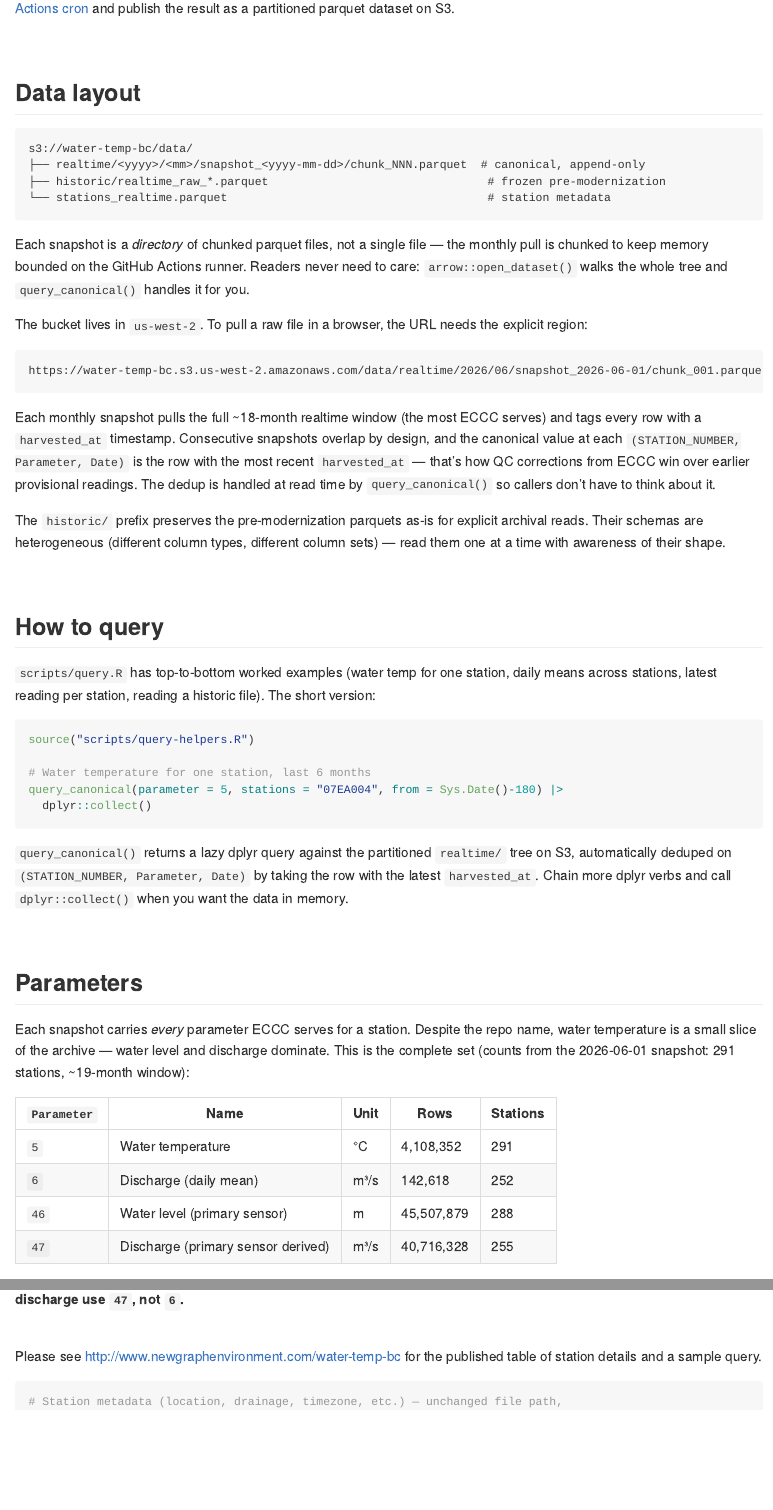
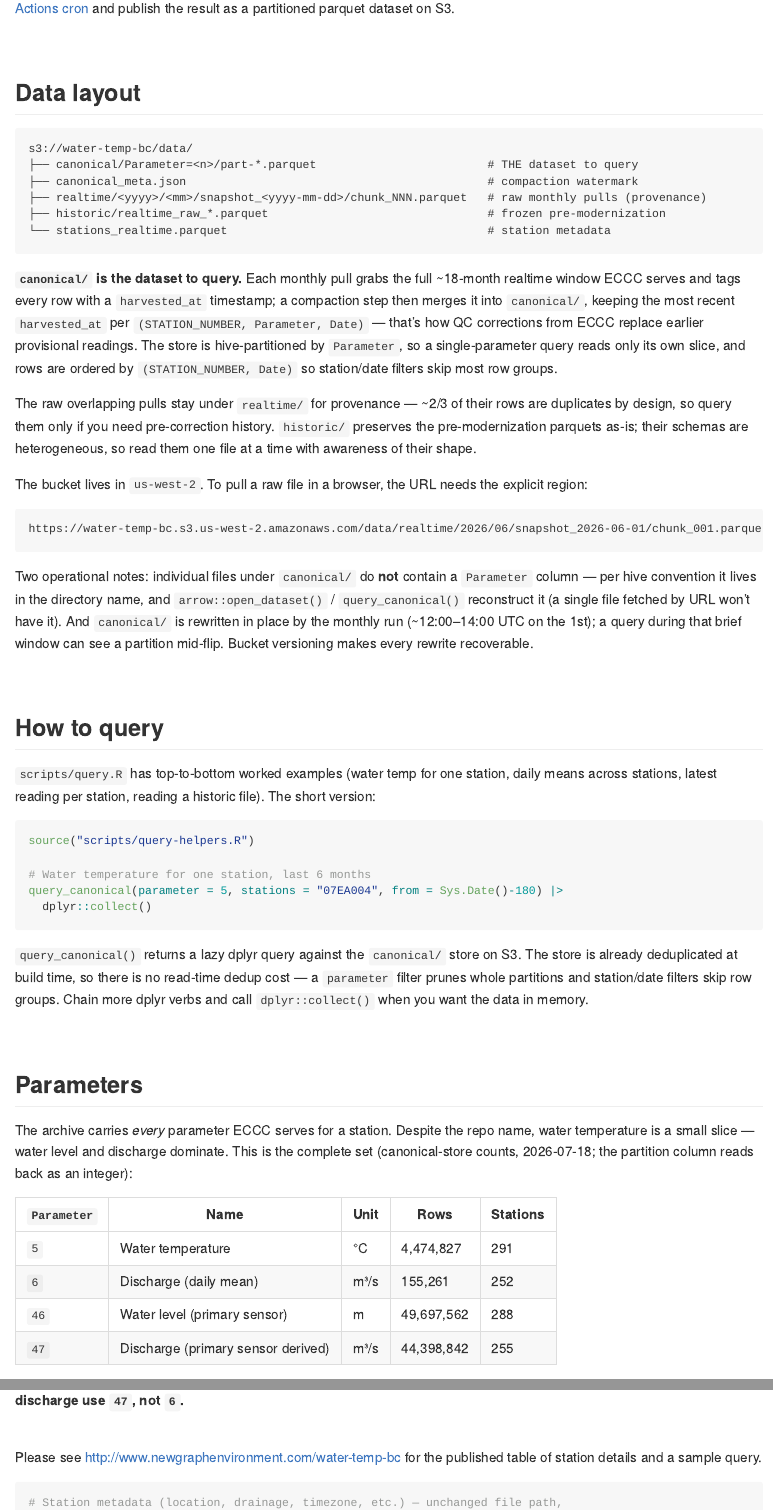
Before and after one commit to NewGraphEnvironment/water-temp-bc, an R Markdown document (README.Rmd): the page in a window 1100 px wide, from 900 px down, and a second part further down, joined at a grey line. The pictures show the output file README.md that the author committed with the source, drawn offline in the style of GitHub; badge pictures from the web are left out.

Commit message:
Phase 5: readers point at canonical store; docs re-rendered
query_canonical() now opens data/canonical/ with explicit S3 timeouts
(10s connect / 60s request — a transient DNS failure previously hung
8.7 min in the default client) and drops the read-time slice_max dedup;
the to_duckdb() bridge stays so the returned lazy query keeps supporting
the full dplyr verb set (query.R Example 3 does grouped slice_max).

Live end-to-end against S3: latest-per-station across all BC stations
collects in 1.3s (previously minutes against the overlapping-snapshot
layout); single-station and windowed queries ~1-2s.

Finding recorded for the rtj s3 module: the bucket policy grants only
s3:GetObject, so anonymous open_dataset() (which must ListBucket) has
never worked — credential-less access currently covers direct-file URLs
only. Helper uses the default credential chain until the policy adds
ListBucket.

README/query.R now document canonical/ as THE dataset (raw snapshots =
provenance), the build-time dedup story, the hive Parameter-in-path
caveat, the monthly rewrite window, and canonical-store counts.
data/result.rds refreshed (294 stations, 3.9s). Both outputs fully
re-rendered from source and content-verified.

Co-Authored-By: Claude Fable 5 <noreply@anthropic.com>
Claude-Session: https://claude.ai/code/session_01HcXJsE5UDwozXjKY3Uu8Gu

````diff
--- a/README.Rmd
+++ b/README.Rmd
@@ -62,15 +62,27 @@ result as a partitioned parquet dataset on S3.
 
 ```
 s3://water-temp-bc/data/
-├── realtime/<yyyy>/<mm>/snapshot_<yyyy-mm-dd>/chunk_NNN.parquet  # canonical, append-only
+├── canonical/Parameter=<n>/part-*.parquet                         # THE dataset to query
+├── canonical_meta.json                                            # compaction watermark
+├── realtime/<yyyy>/<mm>/snapshot_<yyyy-mm-dd>/chunk_NNN.parquet   # raw monthly pulls (provenance)
 ├── historic/realtime_raw_*.parquet                                # frozen pre-modernization
 └── stations_realtime.parquet                                      # station metadata
 ```
 
-Each snapshot is a *directory* of chunked parquet files, not a single file —
-the monthly pull is chunked to keep memory bounded on the GitHub Actions
-runner. Readers never need to care: `arrow::open_dataset()` walks the whole
-tree and `query_canonical()` handles it for you.
+**`canonical/` is the dataset to query.** Each monthly pull grabs the full
+~18-month realtime window ECCC serves and tags every row with a
+`harvested_at` timestamp; a compaction step then merges it into `canonical/`,
+keeping the most recent `harvested_at` per `(STATION_NUMBER, Parameter,
+Date)` — that's how QC corrections from ECCC replace earlier provisional
+readings. The store is hive-partitioned by `Parameter`, so a
+single-parameter query reads only its own slice, and rows are ordered by
+`(STATION_NUMBER, Date)` so station/date filters skip most row groups.
+
+The raw overlapping pulls stay under `realtime/` for provenance — ~2/3 of
+their rows are duplicates by design, so query them only if you need
+pre-correction history. `historic/` preserves the pre-modernization parquets
+as-is; their schemas are heterogeneous, so read them one file at a time with
+awareness of their shape.
 
 The bucket lives in `us-west-2`. To pull a raw file in a browser, the URL
 needs the explicit region:
@@ -79,18 +91,13 @@ needs the explicit region:
 https://water-temp-bc.s3.us-west-2.amazonaws.com/data/realtime/2026/06/snapshot_2026-06-01/chunk_001.parquet
 ```
 
-Each monthly snapshot pulls the full ~18-month realtime window (the most
-ECCC serves) and tags every row with a `harvested_at` timestamp. Consecutive
-snapshots overlap by design, and the canonical value at each `(STATION_NUMBER,
-Parameter, Date)` is the row with the most recent `harvested_at` — that's
-how QC corrections from ECCC win over earlier provisional readings. The
-dedup is handled at read time by `query_canonical()` so callers don't have
-to think about it.
-
-The `historic/` prefix preserves the pre-modernization parquets as-is for
-explicit archival reads. Their schemas are heterogeneous (different column
-types, different column sets) — read them one at a time with awareness of
-their shape.
+Two operational notes: individual files under `canonical/` do **not**
+contain a `Parameter` column — per hive convention it lives in the directory
+name, and `arrow::open_dataset()` / `query_canonical()` reconstruct it (a
+single file fetched by URL won't have it). And `canonical/` is rewritten in
+place by the monthly run (~12:00–14:00 UTC on the 1st); a query during that
+brief window can see a partition mid-flip. Bucket versioning makes every
+rewrite recoverable.
 
 <br>
 
@@ -108,26 +115,27 @@ query_canonical(parameter = 5, stations = "07EA004", from = Sys.Date()-180) |>
   dplyr::collect()
 ```
 
-`query_canonical()` returns a lazy dplyr query against the partitioned
-`realtime/` tree on S3, automatically deduped on `(STATION_NUMBER, Parameter,
-Date)` by taking the row with the latest `harvested_at`. Chain more dplyr
-verbs and call `dplyr::collect()` when you want the data in memory.
+`query_canonical()` returns a lazy dplyr query against the `canonical/`
+store on S3. The store is already deduplicated at build time, so there is no
+read-time dedup cost — a `parameter` filter prunes whole partitions and
+station/date filters skip row groups. Chain more dplyr verbs and call
+`dplyr::collect()` when you want the data in memory.
 
 <br>
 
 ## Parameters
 
-Each snapshot carries *every* parameter ECCC serves for a station. Despite the
-repo name, water temperature is a small slice of the archive — water level and
-discharge dominate. This is the complete set (counts from the 2026-06-01
-snapshot: 291 stations, ~19-month window):
+The archive carries *every* parameter ECCC serves for a station. Despite the
+repo name, water temperature is a small slice — water level and discharge
+dominate. This is the complete set (canonical-store counts, 2026-07-18; the
+partition column reads back as an integer):
 
 | `Parameter` | Name | Unit | Rows | Stations |
 |---|---|---|---|---|
-| `5` | Water temperature | °C | 4,108,352 | 291 |
-| `6` | Discharge (daily mean) | m³/s | 142,618 | 252 |
-| `46` | Water level (primary sensor) | m | 45,507,879 | 288 |
-| `47` | Discharge (primary sensor derived) | m³/s | 40,716,328 | 255 |
+| `5` | Water temperature | °C | 4,474,827 | 291 |
+| `6` | Discharge (daily mean) | m³/s | 155,261 | 252 |
+| `46` | Water level (primary sensor) | m | 49,697,562 | 288 |
+| `47` | Discharge (primary sensor derived) | m³/s | 44,398,842 | 255 |
 
 `6` is a daily-mean series — one value per day. `5`, `46` and `47` are
 high-frequency sensor readings. **For realtime discharge use `47`, not `6`.**
--- a/scripts/query-helpers.R
+++ b/scripts/query-helpers.R
@@ -1,30 +1,52 @@
 # scripts/query-helpers.R
 #
-# Read-time canonical query helper for water-temp-bc.
+# Canonical query helper for water-temp-bc.
 #
-# The dataset at s3://water-temp-bc/data/realtime/<yyyy>/<mm>/snapshot_*.parquet
-# is append-only: every monthly run overlaps the prior ~18 months, so the same
-# (STATION_NUMBER, Parameter, Date) row can appear in many snapshots. The
-# canonical value at any (station, parameter, timestamp) is the one with the
-# most recent `harvested_at` — that's the most-recently-published version,
-# including QC corrections ECCC may have applied to older readings.
+# The canonical store at s3://water-temp-bc/data/canonical/Parameter=<n>/ is
+# already deduplicated at build time: the monthly compaction
+# (scripts/compact.R, #23) keeps the row with the most recent `harvested_at`
+# per (STATION_NUMBER, Parameter, Date), so QC corrections ECCC applies to
+# older readings win over earlier provisional values. Readers never see
+# duplicates and never pay a dedup cost.
 #
-# query_canonical() encapsulates this dedup so callers never have to think
-# about `harvested_at`. It returns a lazy dplyr query — call `collect()`
-# yourself when you want the data in memory.
+# The store is hive-partitioned by Parameter (int). A `parameter` filter
+# prunes whole directories, so single-parameter queries read a small fraction
+# of the dataset. Raw overlapping snapshots remain under data/realtime/ for
+# provenance — query those only if you need pre-correction history.
 #
-# Note: the slice_max step uses arrow::to_duckdb() because arrow's dplyr
-# backend does not support `slice_max` over grouped data.
+# query_canonical() returns a lazy dplyr query — call `collect()` yourself
+# when you want the data in memory.
 
 suppressPackageStartupMessages({
   library(dplyr)
   library(arrow)
 })
 
-#' Query the canonical (deduped) water-temp-bc realtime dataset.
+# Open a dataset with explicit S3 timeouts. The default S3 client retries a
+# transient DNS/network failure with long backoff (observed: 8.7 min before
+# erroring); these bounds make it fail in seconds instead. Credentials use
+# arrow's default chain (env/config when present, anonymous otherwise).
+# NOTE: the bucket policy currently grants only s3:GetObject, so dataset
+# discovery (listing) needs credentials until s3:ListBucket is added to the
+# public policy — tracked for the rtj s3 module.
+open_dataset_canonical <- function(dataset_root) {
+  if (grepl("^s3://", dataset_root)) {
+    fs <- arrow::S3FileSystem$create(
+      region          = "us-west-2",
+      connect_timeout = 10,
+      request_timeout = 60
+    )
+    arrow::open_dataset(sub("^s3://", "", dataset_root), filesystem = fs)
+  } else {
+    arrow::open_dataset(dataset_root)
+  }
+}
+
+#' Query the canonical (deduped, Parameter-partitioned) water-temp-bc dataset.
 #'
 #' @param parameter Numeric Parameter code(s) to keep (e.g. 5 = water temp,
-#'   6 = discharge). NULL = all.
+#'   47 = realtime discharge). NULL = all. Note the partition column comes
+#'   back as int32 (hive), not double.
 #' @param stations Character STATION_NUMBER(s) to keep. NULL = all.
 #' @param from,to Filters on `Date`. NULL = unbounded.
 #'   - `Date`: treated as the whole calendar day in UTC (`to` is inclusive of
@@ -41,9 +63,8 @@ query_canonical <- function(parameter    = NULL,
                             stations     = NULL,
                             from         = NULL,
                             to           = NULL,
-                            dataset_root = "s3://water-temp-bc/data/realtime/") {
-  ds <- arrow::open_dataset(dataset_root)
-  q  <- ds
+                            dataset_root = "s3://water-temp-bc/data/canonical/") {
+  q <- open_dataset_canonical(dataset_root)
 
   # `as.POSIXct.Date` silently ignores `tz = "UTC"` and uses the system local
   # zone, which would shift the boundary by the local offset (8h in PT).
@@ -69,11 +90,8 @@ query_canonical <- function(parameter    = NULL,
     }
   }
 
-  # Bridge to duckdb because arrow's dplyr backend doesn't support slice over
-  # grouped data. Keep the lazy surface so callers can chain more dplyr verbs.
-  q |>
-    arrow::to_duckdb() |>
-    dplyr::group_by(STATION_NUMBER, Parameter, Date) |>
-    dplyr::slice_max(harvested_at, n = 1, with_ties = FALSE) |>
-    dplyr::ungroup()
+  # Bridge to duckdb so the returned lazy query supports the full dplyr verb
+  # set (e.g. grouped slice_max, which arrow's backend can't do) — the same
+  # contract this helper has always returned.
+  q |> arrow::to_duckdb()
 }
````
Also changed, not shown: planning/active/progress.md (+3 -1 lines), planning/active/task_plan.md (+4 -4 lines), scripts/query.R (+21 -12 lines), README.md, index.html, README.Rmd (4 more changed lines), scripts/query-helpers.R (2 more changed lines).
